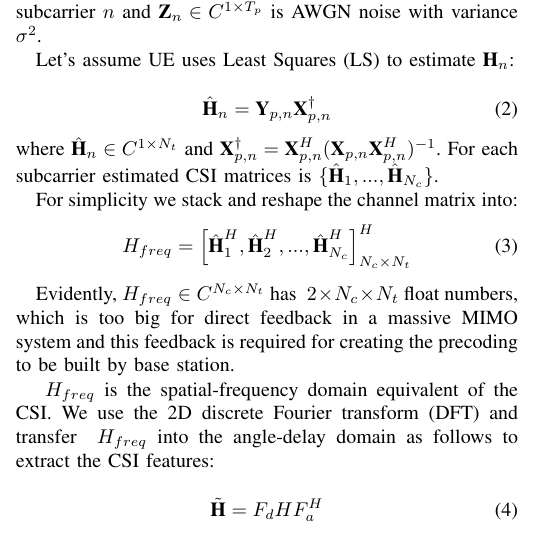
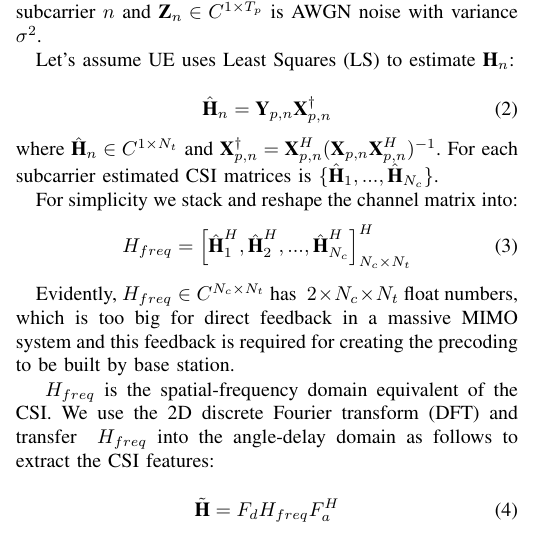
Before and after one commit to FardadAnsari/Paper-revision, a LaTeX paper (paper_latex_edit - Copy.tex): part of one column of page 3 of 11, cut so that both start at the same text. Compiled offline with pdfLaTeX.

Commit message:
txs auto checkin

```diff
--- a/paper_latex_edit - Copy.tex
+++ b/paper_latex_edit - Copy.tex
@@ -160,7 +160,7 @@ the precoding to be built by base station.
 \begin{math}\ H_{freq}\end{math} is the spatial-frequency domain equivalent of the CSI. We use the 2D discrete Fourier transform (DFT) and transfer \begin{math}\ H_{freq}\end{math} into the angle-delay domain as follows to extract the CSI features:
 
 \begin{equation}
- \tilde{\textbf{H}}=F_{d}HF^{H}_{a}
+ \tilde{\textbf{H}}=F_{d}H_{freq}F^{H}_{a}
 \end{equation}
 
 where  \begin{math} \ F_{d}\in \textbf{C}^{N_{c}\times N_{c}}\end{math} and \begin{math} \ F_{a}\in \textbf{C}^{N_{t}\times N_{t}}\end{math}.
```
